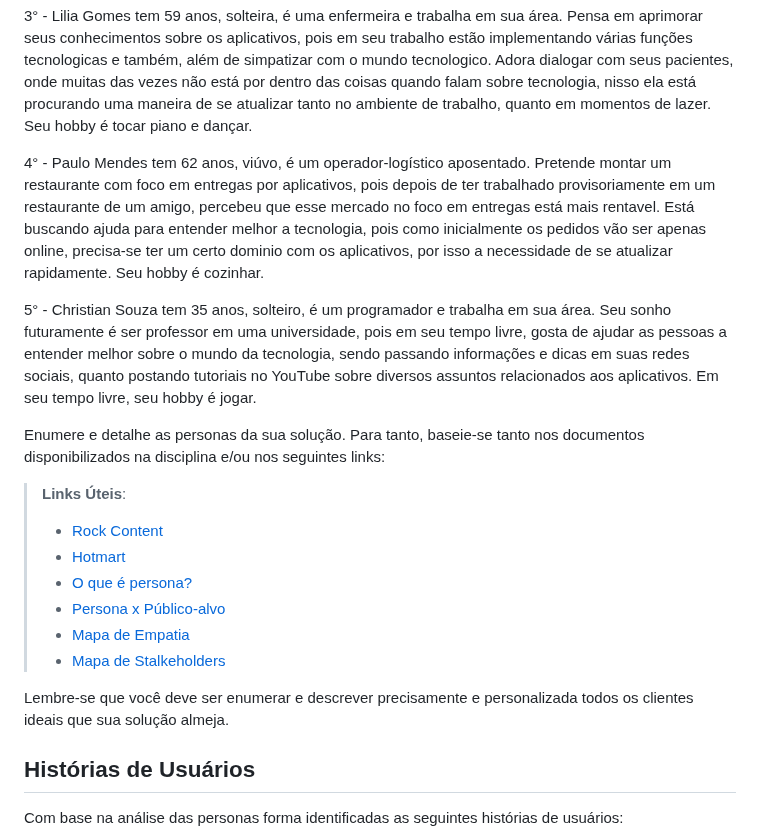
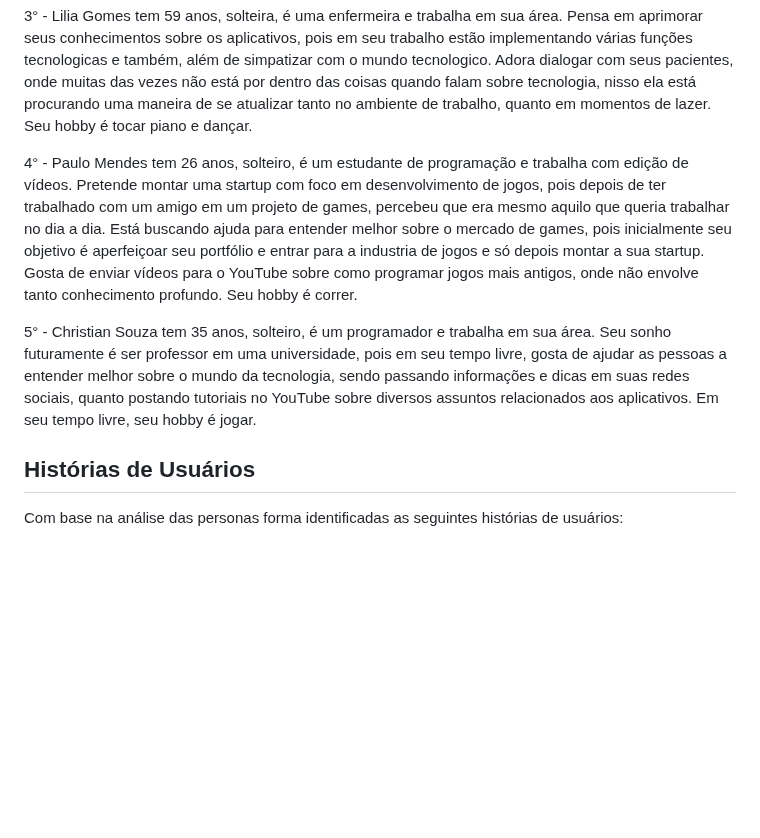
Before and after one commit to ICEI-PUC-Minas-PBR-SI/pbr-si-2023-1-p1-proj-web-g1-grupo1, a Markdown page: docs/especification.md, the part around the change. Rendered like a GitHub page; blank space fills up the shorter version.

```diff
--- a/docs/especification.md
+++ b/docs/especification.md
@@ -12,21 +12,9 @@ Apresente uma visão geral do que será abordado nesta parte do documento, enume
 
 3° - Lilia Gomes tem 59 anos, solteira, é uma enfermeira e trabalha em sua área. Pensa em aprimorar seus conhecimentos sobre os aplicativos, pois em seu trabalho estão implementando várias funções tecnologicas e também, além de simpatizar com o mundo tecnologico. Adora dialogar com seus pacientes, onde muitas das vezes não está por dentro das coisas quando falam sobre tecnologia, nisso ela está procurando uma maneira de se atualizar tanto no ambiente de trabalho, quanto em momentos de lazer. Seu hobby é tocar piano e dançar.
 
-4° - Paulo Mendes tem 62 anos, viúvo, é um operador-logístico aposentado. Pretende montar um restaurante com foco em entregas por aplicativos, pois depois de ter trabalhado provisoriamente em um restaurante de um amigo, percebeu que esse mercado no foco em entregas está mais rentavel. Está buscando ajuda para entender melhor a tecnologia, pois como inicialmente os pedidos vão ser apenas online, precisa-se ter um certo dominio com os aplicativos, por isso a necessidade de se atualizar rapidamente. Seu hobby é cozinhar.
+4° - Paulo Mendes tem 26 anos, solteiro, é um estudante de programação e trabalha com edição de vídeos. Pretende montar uma startup com foco em desenvolvimento de jogos, pois depois de ter trabalhado com um amigo em um projeto de games, percebeu que era mesmo aquilo que queria trabalhar no dia a dia. Está buscando ajuda para entender melhor sobre o mercado de games, pois inicialmente seu objetivo é aperfeiçoar seu portfólio e entrar para a industria de jogos e só depois montar a sua startup. Gosta de enviar vídeos para o YouTube sobre como programar jogos mais antigos, onde não envolve tanto conhecimento profundo. Seu hobby é correr.
 
 5° - Christian Souza tem 35 anos, solteiro, é um programador e trabalha em sua área. Seu sonho futuramente é ser professor em uma universidade, pois em seu tempo livre, gosta de ajudar as pessoas a entender melhor sobre o mundo da tecnologia, sendo passando informações e dicas em suas redes sociais, quanto postando tutoriais no YouTube sobre diversos assuntos relacionados aos aplicativos. Em seu tempo livre, seu hobby é jogar.
-
-Enumere e detalhe as personas da sua solução. Para tanto, baseie-se tanto nos documentos disponibilizados na disciplina e/ou nos seguintes links:
-
-> **Links Úteis**:
-> - [Rock Content](https://rockcontent.com/blog/personas/)
-> - [Hotmart](https://blog.hotmart.com/pt-br/como-criar-persona-negocio/)
-> - [O que é persona?](https://resultadosdigitais.com.br/blog/persona-o-que-e/)
-> - [Persona x Público-alvo](https://flammo.com.br/blog/persona-e-publico-alvo-qual-a-diferenca/)
-> - [Mapa de Empatia](https://resultadosdigitais.com.br/blog/mapa-da-empatia/)
-> - [Mapa de Stalkeholders](https://www.racecomunicacao.com.br/blog/como-fazer-o-mapeamento-de-stakeholders/)
->
-Lembre-se que você deve ser enumerar e descrever precisamente e personalizada todos os clientes ideais que sua solução almeja.
 
 ## Histórias de Usuários
 
```
